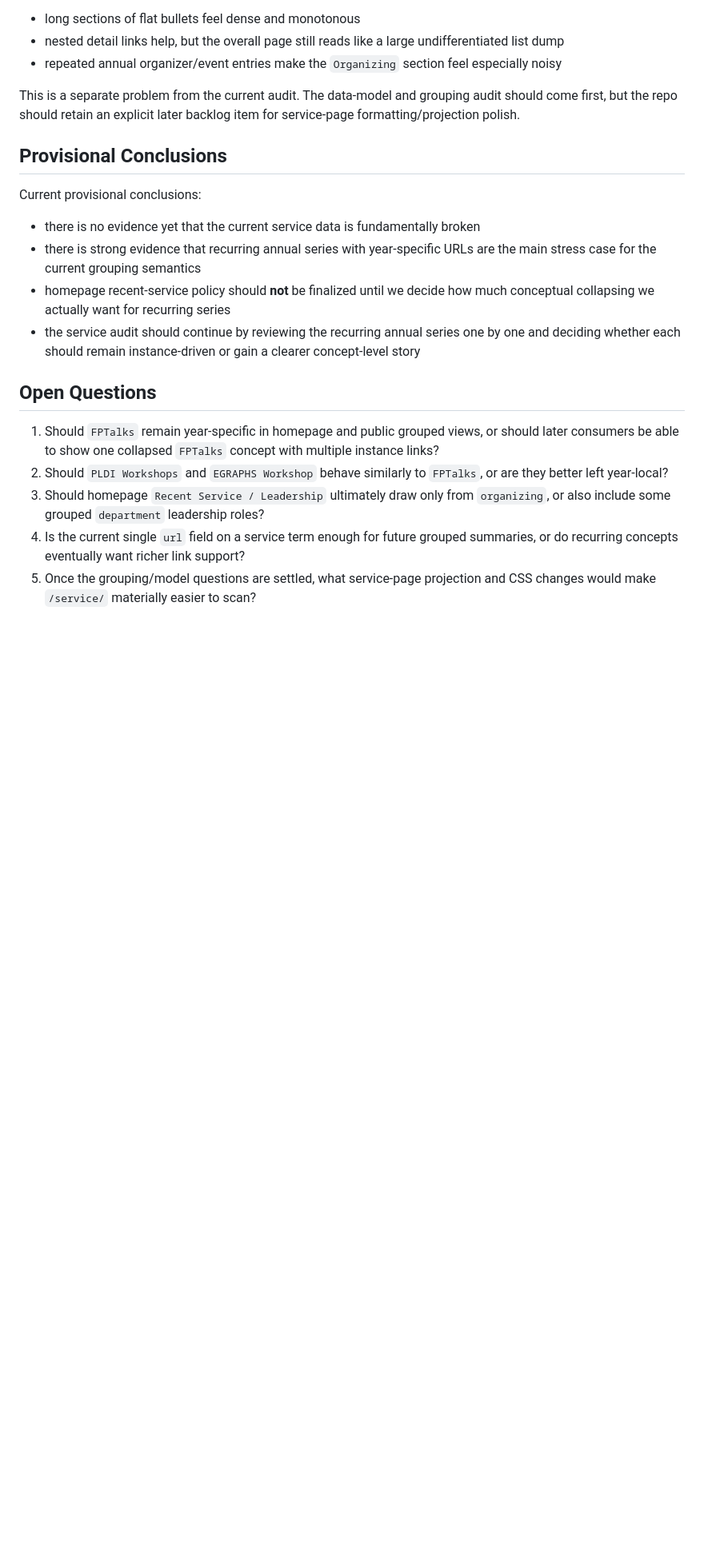
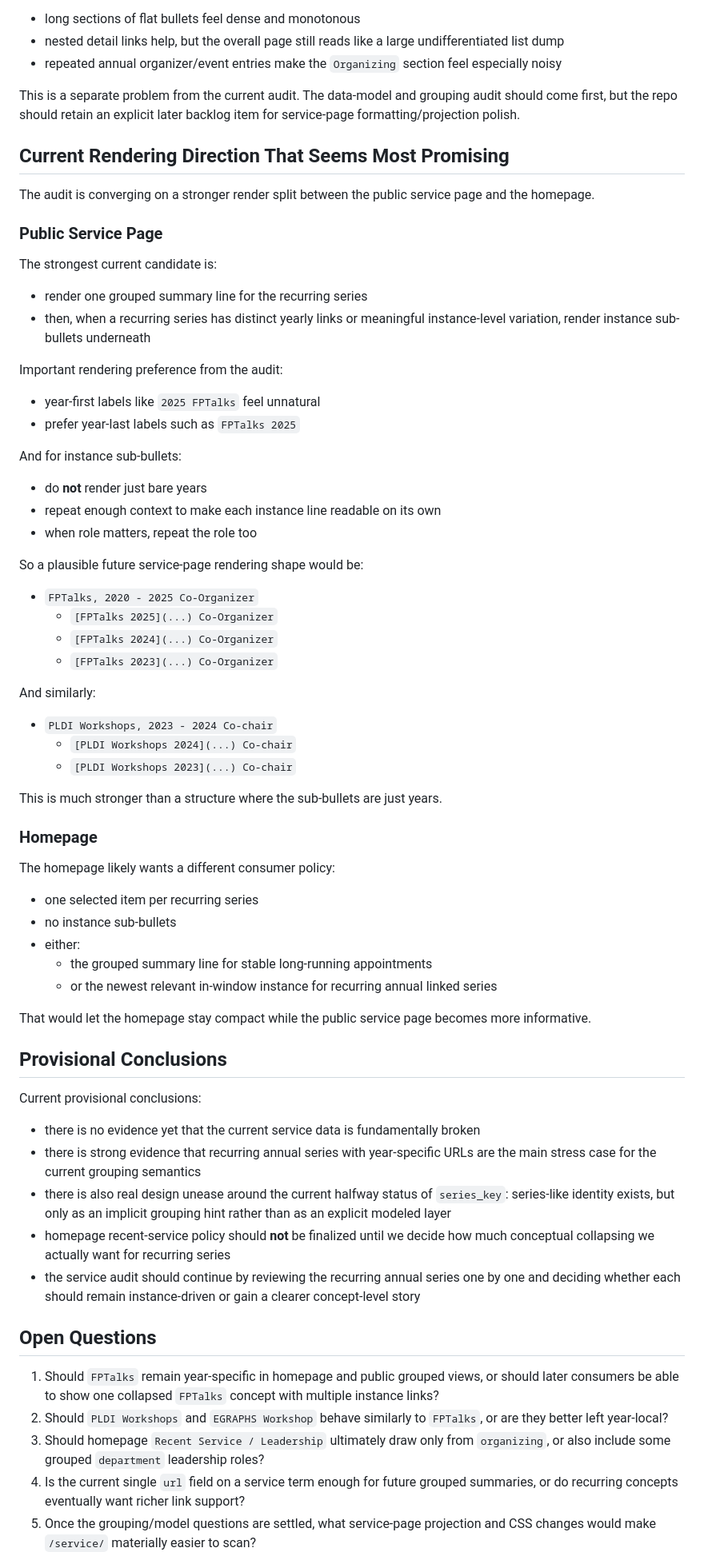
Before and after one commit to ztatlock/ztatlock.github.io, a Markdown page: docs/plans/homepage-cv-curated-consumers-slice-3-service-audit-notes.md, the part around one of its changes. Shown at 80% size. Drawn GitHub-style; blank space fills up the shorter version.

Commit message:
Refine service audit direction

```diff
--- a/docs/plans/homepage-cv-curated-consumers-slice-3-service-audit-notes.md
+++ b/docs/plans/homepage-cv-curated-consumers-slice-3-service-audit-notes.md
@@ -253,6 +272,59 @@ This is a separate problem from the current audit.
 The data-model and grouping audit should come first, but the repo should retain
 an explicit later backlog item for service-page formatting/projection polish.
 
+## Current Rendering Direction That Seems Most Promising
+
+The audit is converging on a stronger render split between the public service
+page and the homepage.
+
+### Public Service Page
+
+The strongest current candidate is:
+
+- render one grouped summary line for the recurring series
+- then, when a recurring series has distinct yearly links or meaningful
+  instance-level variation, render instance sub-bullets underneath
+
+Important rendering preference from the audit:
+
+- year-first labels like `2025 FPTalks` feel unnatural
+- prefer year-last labels such as `FPTalks 2025`
+
+And for instance sub-bullets:
+
+- do **not** render just bare years
+- repeat enough context to make each instance line readable on its own
+- when role matters, repeat the role too
+
+So a plausible future service-page rendering shape would be:
+
+- `FPTalks, 2020 - 2025 Co-Organizer`
+  - `[FPTalks 2025](...) Co-Organizer`
+  - `[FPTalks 2024](...) Co-Organizer`
+  - `[FPTalks 2023](...) Co-Organizer`
+
+And similarly:
+
+- `PLDI Workshops, 2023 - 2024 Co-chair`
+  - `[PLDI Workshops 2024](...) Co-chair`
+  - `[PLDI Workshops 2023](...) Co-chair`
+
+This is much stronger than a structure where the sub-bullets are just years.
+
+### Homepage
+
+The homepage likely wants a different consumer policy:
+
+- one selected item per recurring series
+- no instance sub-bullets
+- either:
+  - the grouped summary line for stable long-running appointments
+  - or the newest relevant in-window instance for recurring annual linked
+    series
+
+That would let the homepage stay compact while the public service page becomes
+more informative.
+
 ## Provisional Conclusions
 
 Current provisional conclusions:
@@ -261,6 +333,9 @@ Current provisional conclusions:
   broken
 - there is strong evidence that recurring annual series with year-specific URLs
   are the main stress case for the current grouping semantics
+- there is also real design unease around the current halfway status of
+  `series_key`: series-like identity exists, but only as an implicit grouping
+  hint rather than as an explicit modeled layer
 - homepage recent-service policy should **not** be finalized until we decide
   how much conceptual collapsing we actually want for recurring series
 - the service audit should continue by reviewing the recurring annual series one
```
Also changed, not shown: other parts of docs/plans/homepage-cv-curated-consumers-slice-3-service-audit-notes.md (+24 -3 lines).
